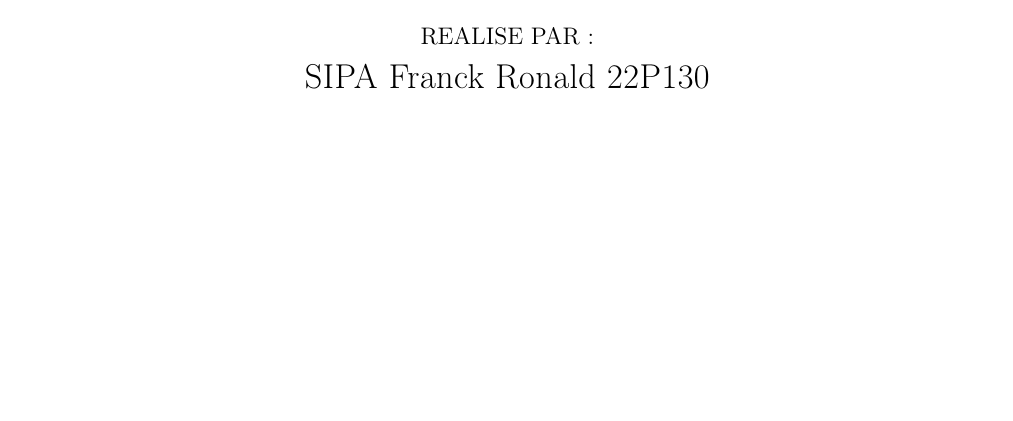
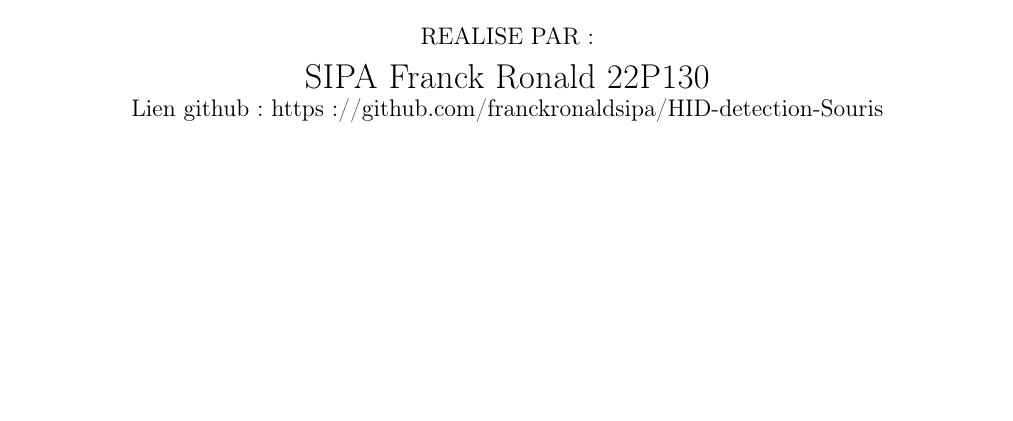
Before and after one commit to franckronaldsipa/HID-Souris, a LaTeX document (rapport.tex): part of page 1 of 4, cut so that both start at the same text. Compiled offline with pdfLaTeX.

Commit message:
Update rapport.tex

```diff
--- a/rapport.tex
+++ b/rapport.tex
@@ -41,6 +41,8 @@
 \large REALISE PAR : \\
 
 \LARGE SIPA Franck Ronald 22P130\\
+
+\large Lien github : https://github.com/franckronaldsipa/HID-detection-Souris\\
 
 \end{center}
 
```
